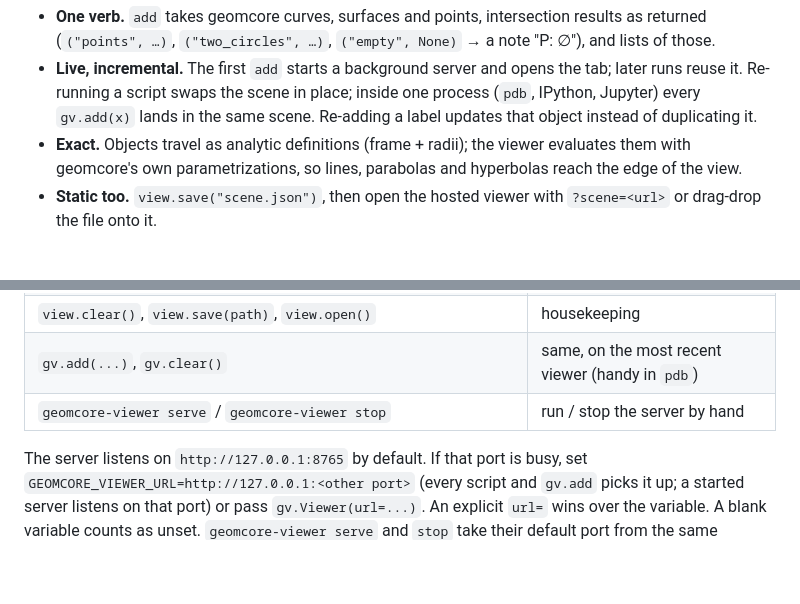
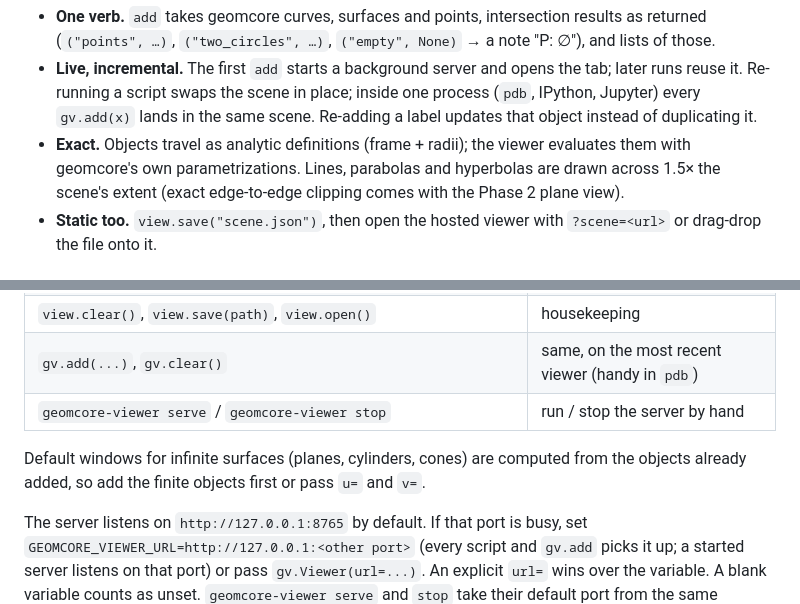
Before and after one commit to GabrielJMS/geomcore-viewer, a Markdown page: README.md, 2 parts joined by grey strips. Rendered like a GitHub page; blank space fills up the shorter version.

Commit message:
docs: window defaults, line extent and camera behaviour as Phase 1 really works
Co-Authored-By: Claude Sonnet 5.5 <noreply@anthropic.com>

```diff
--- a/README.md
+++ b/README.md
@@ -28,8 +28,9 @@ view.add(C.intersect_ellipse(E), label="P")   # → P₁, P₂
   inside one process (`pdb`, IPython, Jupyter) every `gv.add(x)` lands in the
   same scene. Re-adding a label updates that object instead of duplicating it.
 - **Exact.** Objects travel as analytic definitions (frame + radii); the
-  viewer evaluates them with geomcore's own parametrizations, so lines,
-  parabolas and hyperbolas reach the edge of the view.
+  viewer evaluates them with geomcore's own parametrizations. Lines,
+  parabolas and hyperbolas are drawn across 1.5× the scene's extent (exact
+  edge-to-edge clipping comes with the Phase 2 plane view).
 - **Static too.** `view.save("scene.json")`, then open the hosted viewer with
   `?scene=<url>` or drag-drop the file onto it.
 
@@ -55,6 +56,10 @@ from this repo, as in the Development section).
 | `view.clear()`, `view.save(path)`, `view.open()` | housekeeping |
 | `gv.add(...)`, `gv.clear()` | same, on the most recent viewer (handy in `pdb`) |
 | `geomcore-viewer serve` / `geomcore-viewer stop` | run / stop the server by hand |
+
+Default windows for infinite surfaces (planes, cylinders, cones) are computed
+from the objects already added, so add the finite objects first or pass `u=`
+and `v=`.
 
 The server listens on `http://127.0.0.1:8765` by default. If that port is
 busy, set `GEOMCORE_VIEWER_URL=http://127.0.0.1:<other port>` (every script
```
Also changed, not shown: protocol/SCENE.md (+7 -3 lines).
